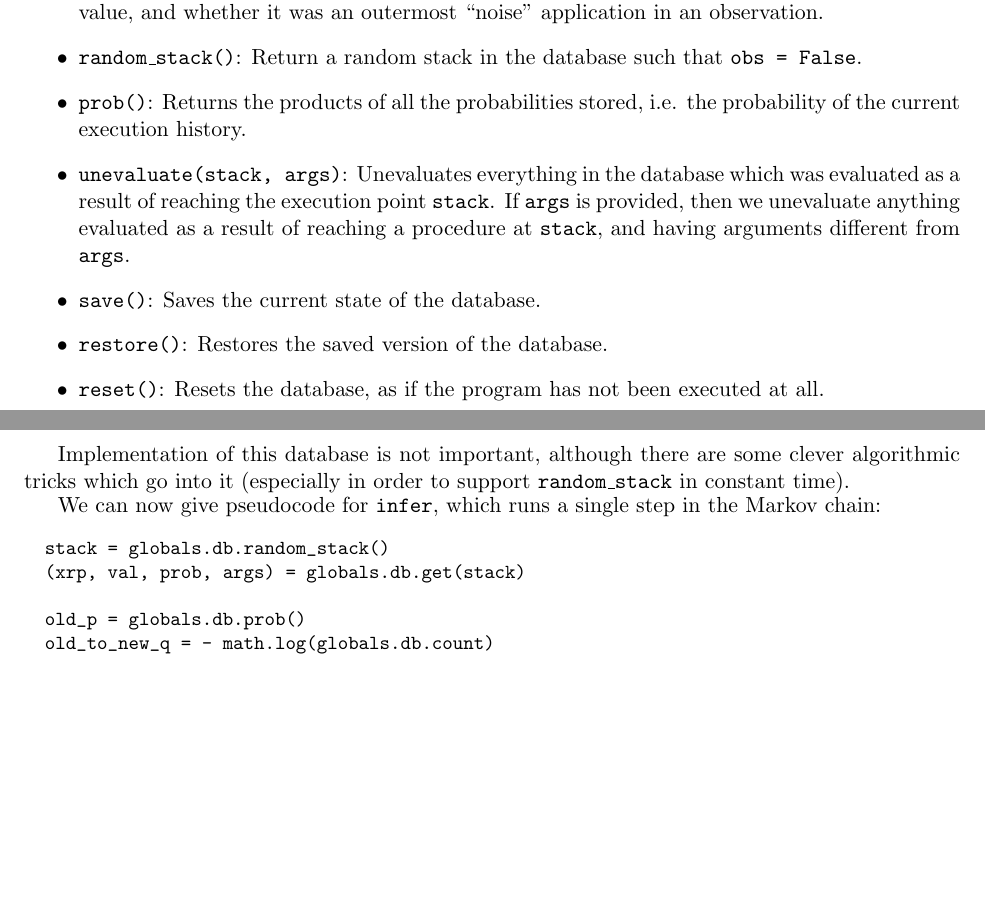
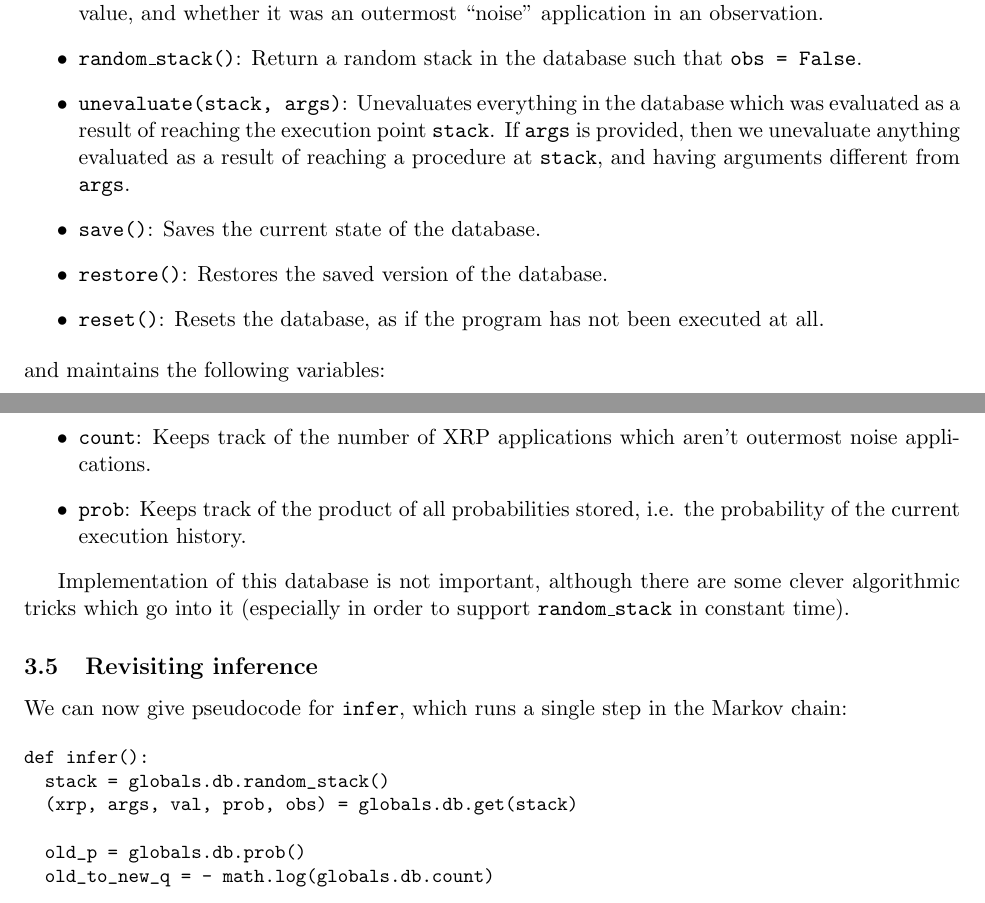
Before and after one commit to WuTheFWasThat/PyChurch, a LaTeX paper (proposal/MEng proposal.tex): two parts of pages 5 and 6 of 14, joined at a grey line, cut so that both start at the same text, the shorter picture padded with empty space. Compiled offline with pdfLaTeX.

Commit message:
minor fixes

```diff
--- a/proposal/MEng proposal.tex
+++ b/proposal/MEng proposal.tex
@@ -245,21 +245,28 @@ Then, our database supports the following operations:
 \item {\tt has(stack)}:  Checks whether the current execution history reaches the execution point specified by {\tt stack}.
 \item {\tt get(stack)}:  Gets a tuple {\tt (xrp, args, value, prob, obs)} containing all the relevant data corresponding to the random choice stored at {\tt stack}.  The elements of the tuple are, in order:  the XRP applied, the list of arguments, the resulting value, the probability of getting that value, and whether it was an outermost ``noise" application in an observation.
 \item {\tt random\_stack()}:  Return a random stack in the database such that {\tt obs = False}.
-\item {\tt prob()}:  Returns the products of all the probabilities stored, i.e. the probability of the current execution history.
 \item {\tt unevaluate(stack, args)}: Unevaluates everything in the database which was evaluated as a result of reaching the execution point {\tt stack}.  If {\tt args} is provided, then we unevaluate anything evaluated as a result of reaching a procedure at {\tt stack}, and having arguments different from {\tt args}.
 \item {\tt save()}: Saves the current state of the database.
 \item {\tt restore()}: Restores the saved version of the database.
 \item {\tt reset()}: Resets the database, as if the program has not been executed at all.
 \end{itemize}
+and maintains the following variables:
+\begin{itemize}
+\item {\tt count}:  Keeps track of the number of XRP applications which aren't outermost noise applications.
+\item {\tt prob}:  Keeps track of the product of all probabilities stored, i.e. the probability of the current execution history.
+\end{itemize}
 
-Implementation of this database is not important, although there are some clever algorithmic tricks which go into it (especially in order to support {\tt random\_stack} in constant time).  %All data is stored in a hash table.  Furthermore, we use an algorithmic trick to augment hash tables to be able to choose a random key in $O(1)$, in order to support {\tt random\_stack()}.  Outermost noise applications are stored separately.  The products of the probabilities is calculated in a rolling manner.  Save does not literally remember the state.  We simply start remembering all inserts and removes, and undo them when we restore.
+Implementation of this database is not important, although there are some clever algorithmic tricks which go into it (especially in order to support {\tt random\_stack} in constant time).  %All data is stored in a hash table.  Furthermore, we use an algorithmic trick to augment hash tables to be able to choose a random key in $O(1)$, in order to support {\tt random\_stack()}.  Outermost noise applications are stored separately.  The products of the probabilities is calculated in a rolling manner.  Furthermore, all probabilities are kept as log probabilities (in fact, we require that the {\tt prob()} function of XRPs return the log probability).  Save does not literally remember the state.  We simply start remembering all inserts and removes, and undo them when we restore.
 
+\subsection{Revisiting inference}
 
 We can now give pseudocode for {\tt infer}, which runs a single step in the Markov chain:
+
 \begin{small}
 \begin{verbatim}
+def infer():
   stack = globals.db.random_stack()
-  (xrp, val, prob, args) = globals.db.get(stack)
+  (xrp, args, val, prob, obs) = globals.db.get(stack)
 
   old_p = globals.db.prob()
   old_to_new_q = - math.log(globals.db.count)
```
Also changed, not shown: proposal/MEng proposal.pdf, 1 other file.
